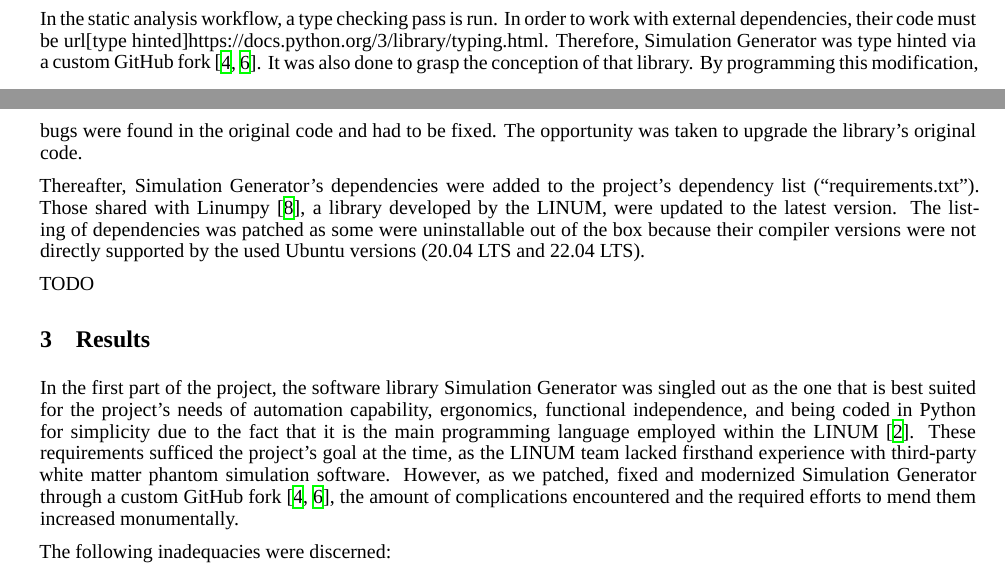
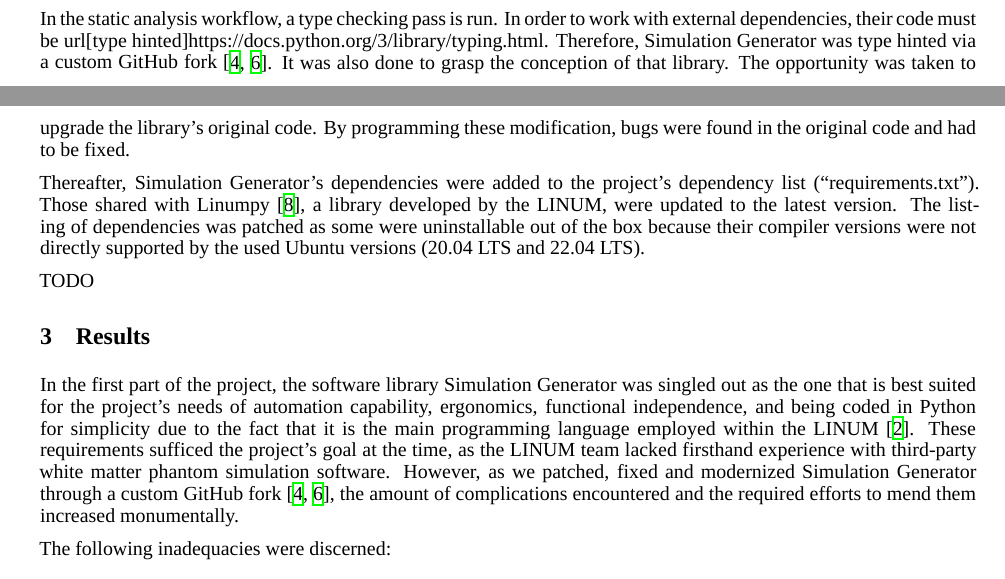
Before and after one commit to benoit-dubreuil/fiber-config-generator, a LaTeX paper (report/report.tex): two parts of pages 1 and 2 of 4, joined at a grey line, cut so that both start at the same text. Compiled offline with XeLaTeX; a missing font is replaced by an installed copy or a similar font.

Commit message:
Reorder and improved sentence

```diff
--- a/report/report.tex
+++ b/report/report.tex
@@ -110,8 +110,8 @@
   In order to work with external dependencies, their code must be url[type hinted]{https://docs.python.org/3/library/typing.html}.
   Therefore, Simulation Generator was type hinted via a custom GitHub fork~\cite{dubreuil2022inm5803fiberconfiggen, valcourtcaron2022simulationgenerator}.
   It was also done to grasp the conception of that library.
-  By programming this modification, bugs were found in the original code and had to be fixed.
   The opportunity was taken to upgrade the library's original code.
+  By programming these modification, bugs were found in the original code and had to be fixed.
 
   Thereafter, Simulation Generator's dependencies were added to the project's dependency list (``requirements.txt'').
   Those shared with Linumpy~\cite{linum2022linumpy}, a library developed by the LINUM, were updated to the latest version.
```
